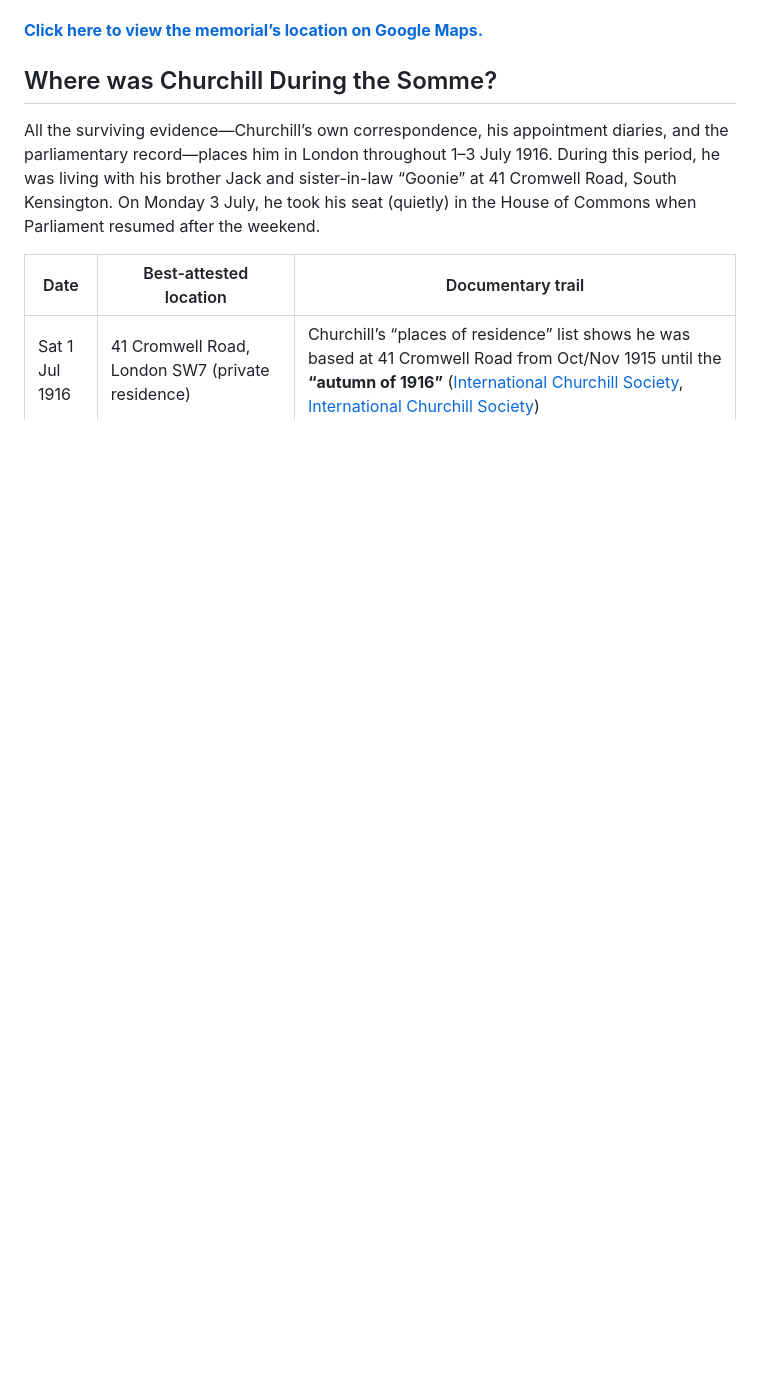
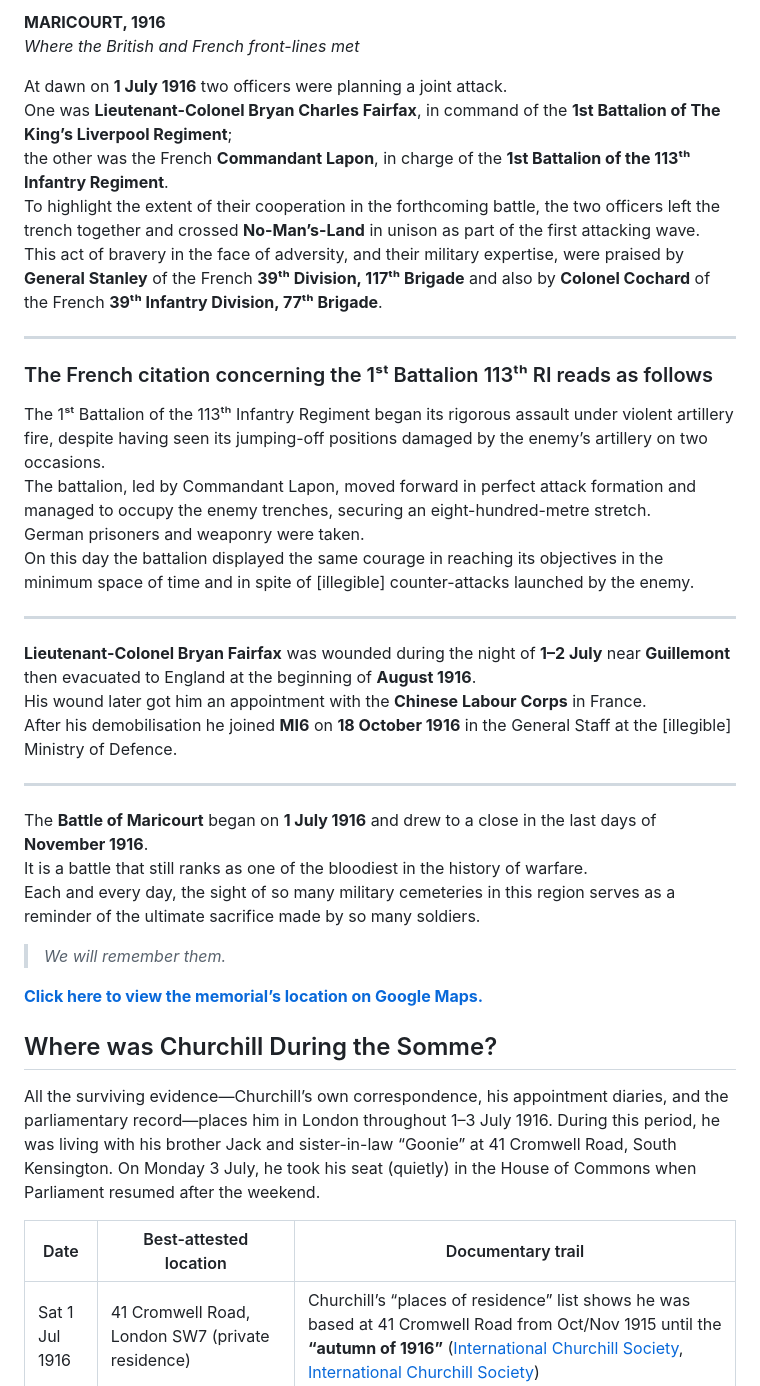
Before and after one commit to HarleyCoops/Churchill, a Markdown page: Readme.md, the part around one of its changes. Drawn GitHub-style; blank space fills up the shorter version.

Commit message:
quick push

```diff
--- a/Readme.md
+++ b/Readme.md
@@ -59,4 +64,35 @@ The memorial marking the joint advance of Colonel Bryan Fairfax and Commandant L
 
+**MARICOURT, 1916**
+*Where the British and French front-lines met*
+
+At dawn on **1 July 1916** two officers were planning a joint attack.
+One was **Lieutenant-Colonel Bryan Charles Fairfax**, in command of the **1st Battalion of The King’s Liverpool Regiment**;
+the other was the French **Commandant Lapon**, in charge of the **1st Battalion of the 113ᵗʰ Infantry Regiment**.
+To highlight the extent of their cooperation in the forthcoming battle, the two officers left the trench together and crossed **No-Man’s-Land** in unison as part of the first attacking wave.
+This act of bravery in the face of adversity, and their military expertise, were praised by **General Stanley** of the French **39ᵗʰ Division, 117ᵗʰ Brigade** and also by **Colonel Cochard** of the French **39ᵗʰ Infantry Division, 77ᵗʰ Brigade**.
+
+---
+
+### The French citation concerning the 1ˢᵗ Battalion 113ᵗʰ RI reads as follows
+
+The 1ˢᵗ Battalion of the 113ᵗʰ Infantry Regiment began its rigorous assault under violent artillery fire, despite having seen its jumping-off positions damaged by the enemy’s artillery on two occasions.
+The battalion, led by Commandant Lapon, moved forward in perfect attack formation and managed to occupy the enemy trenches, securing an eight-hundred-metre stretch.
+German prisoners and weaponry were taken.
+On this day the battalion displayed the same courage in reaching its objectives in the minimum space of time and in spite of [illegible] counter-attacks launched by the enemy.
+
+---
+
+**Lieutenant-Colonel Bryan Fairfax** was wounded during the night of **1–2 July** near **Guillemont** then evacuated to England at the beginning of **August 1916**.
+His wound later got him an appointment with the **Chinese Labour Corps** in France.
+After his demobilisation he joined **MI6** on **18 October 1916** in the General Staff at the [illegible] Ministry of Defence.
+
+---
+
+The **Battle of Maricourt** began on **1 July 1916** and drew to a close in the last days of **November 1916**.
+It is a battle that still ranks as one of the bloodiest in the history of warfare.
+Each and every day, the sight of so many military cemeteries in this region serves as a reminder of the ultimate sacrifice made by so many soldiers.
+
+> *We will remember them.*
 
 **[Click here to view the memorial’s location on Google Maps.](https://www.google.com/maps/place/49%C2%B059'15.0%22N+2%C2%B047'28.3%22E/@49.9874974,2.7910823,19z/data=!4m4!3m3!8m2!3d49.9874974!4d2.7910823?entry=ttu)**
 
```
Also changed, not shown: other parts of Readme.md (+6 -1 lines).
